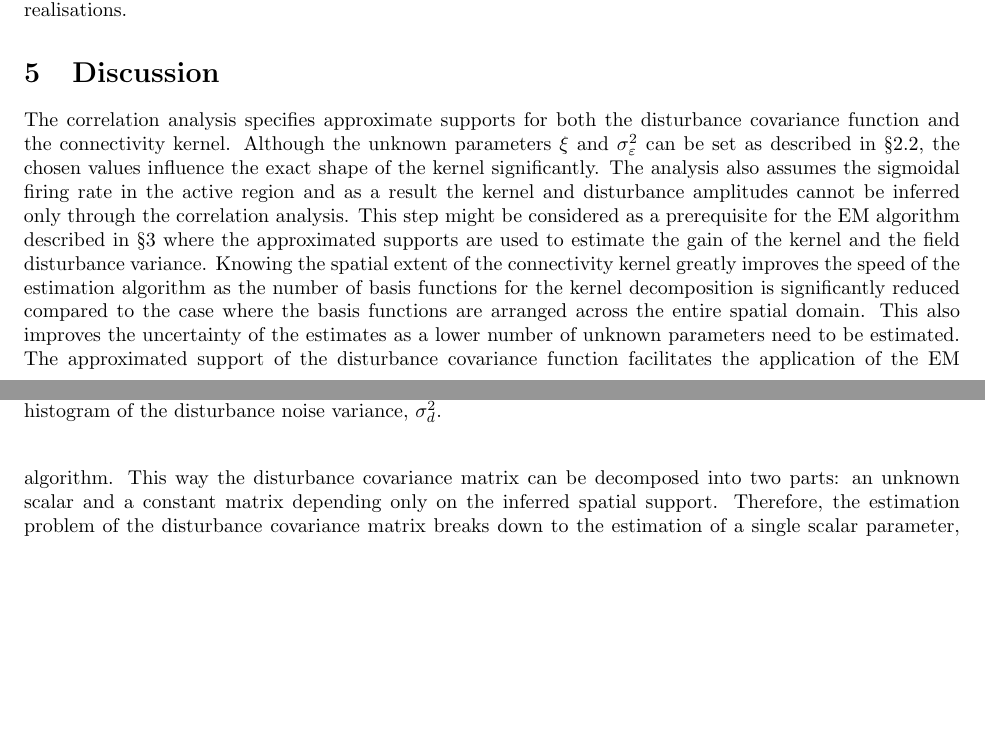
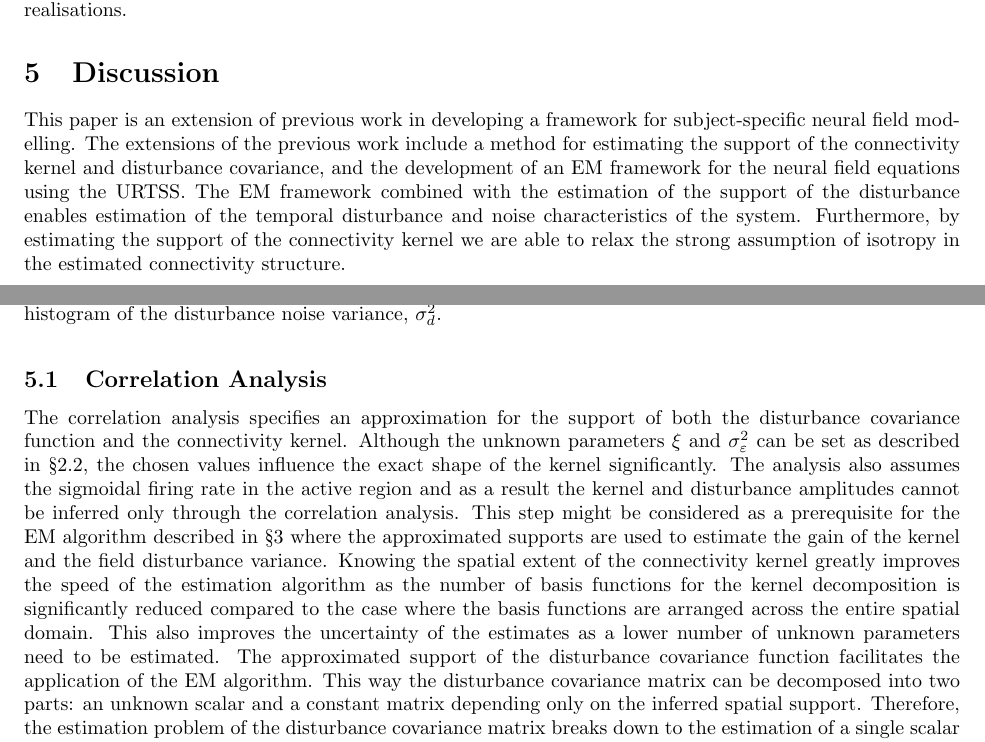
Before and after one commit to mikedewar/BrainIDE, a LaTeX paper (ltx/data_paper/DataPaper.tex): two parts of pages 23 and 24 of 31 before the commit and two parts of pages 23 and 24 of 32 after it, joined at a grey line, cut so that both start at the same text, the shorter picture padded with empty space. Compiled offline with pdfLaTeX.

Commit message:
edits to discussion

```diff
--- a/ltx/data_paper/DataPaper.tex
+++ b/ltx/data_paper/DataPaper.tex
@@ -911,8 +911,12 @@ To further investigate the convergence property of the algorithm the parameter e
 \label{fig:EM-ParameterConvergence}
 \end{figure}
 \section{Discussion}\label{sec:EM-Discussion}
-The correlation analysis specifies approximate supports for both the disturbance covariance function and the connectivity kernel. Although the unknown parameters $\xi$ and $\sigma_{\varepsilon}^2$ can be set as described in \S\ref{subsec:CorrAnal}, the chosen values influence the exact shape of the kernel significantly. The analysis also assumes the sigmoidal firing rate in the active region and as a result  the kernel and disturbance amplitudes cannot be inferred only through the correlation analysis. This step might be considered as a prerequisite for the EM algorithm described in \S\ref{sec:EstimationAlgorithm} where the approximated supports are used to estimate the gain of the kernel and the field disturbance variance. Knowing the spatial extent of the connectivity kernel greatly improves the speed of the estimation algorithm as the number of basis functions for the kernel decomposition is significantly reduced  compared to the case where the basis functions are arranged across the entire spatial domain. This also improves the uncertainty of the estimates as a lower number of unknown parameters need to be estimated. The approximated support of the disturbance covariance function facilitates the application of the EM algorithm. This way the disturbance covariance matrix can be decomposed into two parts: an unknown scalar and a constant matrix depending only on the inferred spatial support. Therefore, the estimation problem of the disturbance covariance matrix breaks down to the estimation of a single scalar parameter, improving the accuracy and the convergence property of the algorithm.
+This paper is an extension of previous work in developing a framework for subject-specific neural field modelling. The extensions of the previous work include a method for estimating the support of the connectivity kernel and disturbance covariance, and the development of an EM framework for the neural field equations using the URTSS. The EM framework combined with the estimation of the support of the disturbance enables estimation of the temporal disturbance and noise characteristics of the system. Furthermore, by estimating the support of the connectivity kernel we are able to relax the strong assumption of isotropy in the estimated connectivity structure.
 
+\subsection{Correlation Analysis}
+The correlation analysis specifies an approximation for the support of both the disturbance covariance function and the connectivity kernel. Although the unknown parameters $\xi$ and $\sigma_{\varepsilon}^2$ can be set as described in \S\ref{subsec:CorrAnal}, the chosen values influence the exact shape of the kernel significantly. The analysis also assumes the sigmoidal firing rate in the active region and as a result  the kernel and disturbance amplitudes cannot be inferred only through the correlation analysis. This step might be considered as a prerequisite for the EM algorithm described in \S\ref{sec:EstimationAlgorithm} where the approximated supports are used to estimate the gain of the kernel and the field disturbance variance. Knowing the spatial extent of the connectivity kernel greatly improves the speed of the estimation algorithm as the number of basis functions for the kernel decomposition is significantly reduced  compared to the case where the basis functions are arranged across the entire spatial domain. This also improves the uncertainty of the estimates as a lower number of unknown parameters need to be estimated. The approximated support of the disturbance covariance function facilitates the application of the EM algorithm. This way the disturbance covariance matrix can be decomposed into two parts: an unknown scalar and a constant matrix depending only on the inferred spatial support. Therefore, the estimation problem of the disturbance covariance matrix breaks down to the estimation of a single scalar parameter, improving the accuracy and the convergence property of the algorithm.
+
+\subsection{Development of the EM for the URTSS}
 The additional Taylor approximation step introduced in the E-step of the algorithm resembles the extended Kalman filtering \cite{Jazwinski1970,Chui2009}. The EKF approximates a stationary non-linear dynamic system with a linear non-stationary one using the first order Taylor expansion around the state estimates. This might imply that the extended Kalman smoother (EKS) is a better candidate --- in terms of implementation --- for the state inference in the proposed algorithm. However, the EKS requires re-linearising about the backward estimates which in turn necessitates the non-linear mapping to be uniquely invertible. Although this is indeed the case in the neural field equation employed in this work it will impose more computational complexity in the state estimation. In addition, the URTSS provides better state estimations compared to the EKS \cite{Haykin2001} and therefore the constructed lower bound will be more accurate, resulting in a better parameter estimation.
 
 While the EKS has been  applied in the EM algorithm for learning non-linear models \cite{Ghahramani1999} this is the first work (to the best author's knowledge) where the URTSS is used in this context. However, as in the case of the EKS the stability of the algorithm cannot be ensured. This is because the use of the EKS or URTSS represents an approximation to the exact E-step. As a result the maximisation of the approximated lower bound might not necessarily increase the log-likelihood function. Nevertheless, it is envisaged that the use of the URTSS will provide a more stable algorithm due to its superior performance.
```
Also changed, not shown: ltx/data_paper/DataPaper.tex (1 more changed lines).
